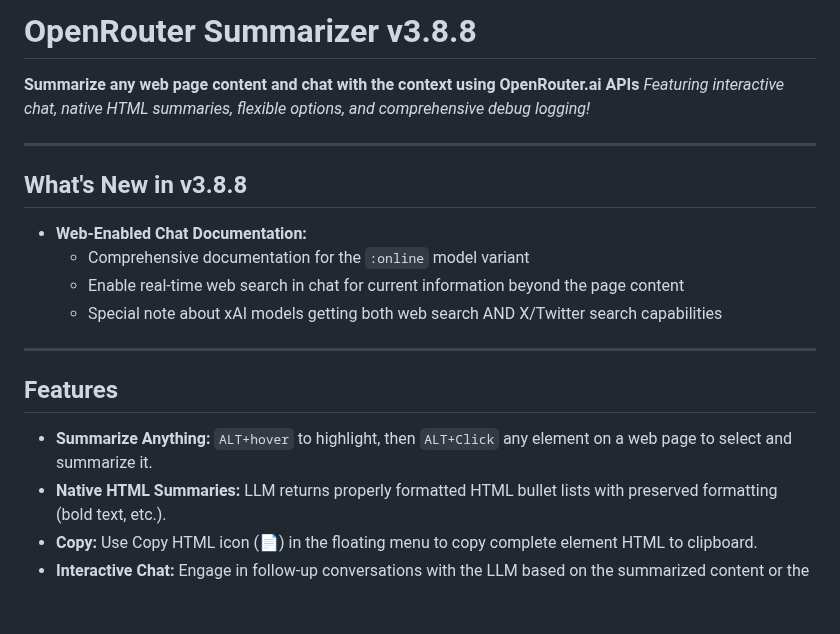
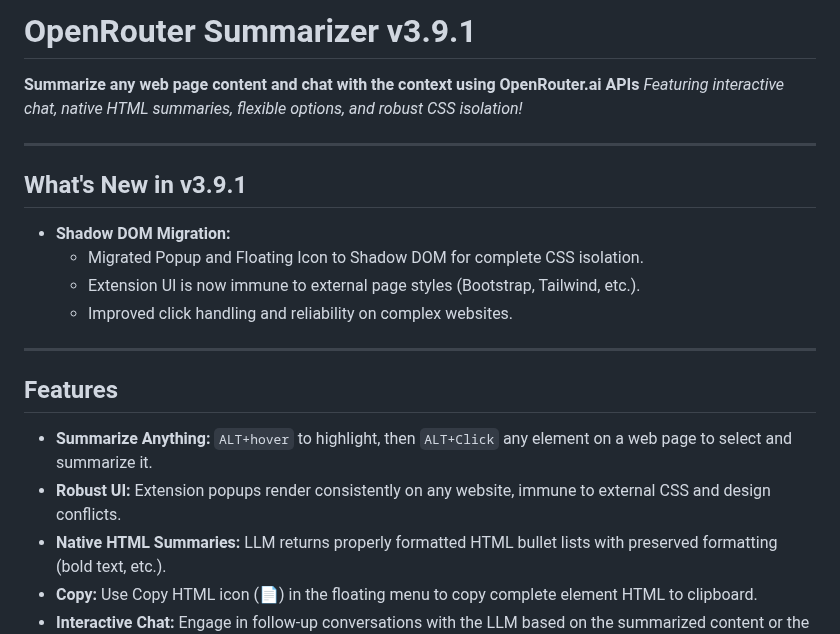
Before and after one commit to bogorad/openrouter-summarizer, a Markdown page: README.md, the part around the change. Drawn GitHub-style; blank space fills up the shorter version.

Commit message:
docs: Update README with v3.9.1 features and Shadow DOM isolation

```diff
--- a/README.md
+++ b/README.md
@@ -1,22 +1,23 @@
-# OpenRouter Summarizer v3.8.8
+# OpenRouter Summarizer v3.9.1
 
 **Summarize any web page content and chat with the context using OpenRouter.ai APIs**
-_Featuring interactive chat, native HTML summaries, flexible options, and comprehensive debug logging!_
+_Featuring interactive chat, native HTML summaries, flexible options, and robust CSS isolation!_
 
 ---
 
-## What's New in v3.8.8
+## What's New in v3.9.1
 
-- **Web-Enabled Chat Documentation:**
-    - Comprehensive documentation for the `:online` model variant
-    - Enable real-time web search in chat for current information beyond the page content
-    - Special note about xAI models getting both web search AND X/Twitter search capabilities
+- **Shadow DOM Migration:**
+    - Migrated Popup and Floating Icon to Shadow DOM for complete CSS isolation.
+    - Extension UI is now immune to external page styles (Bootstrap, Tailwind, etc.).
+    - Improved click handling and reliability on complex websites.
 
 ---
 
 ## Features
 
 - **Summarize Anything:** `ALT+hover` to highlight, then `ALT+Click` any element on a web page to select and summarize it.
+- **Robust UI:** Extension popups render consistently on any website, immune to external CSS and design conflicts.
 - **Native HTML Summaries:** LLM returns properly formatted HTML bullet lists with preserved formatting (bold text, etc.).
 - **Copy:** Use Copy HTML icon (📄) in the floating menu to copy complete element HTML to clipboard.
 - **Interactive Chat:** Engage in follow-up conversations with the LLM based on the summarized content or the original HTML snippet.
```
